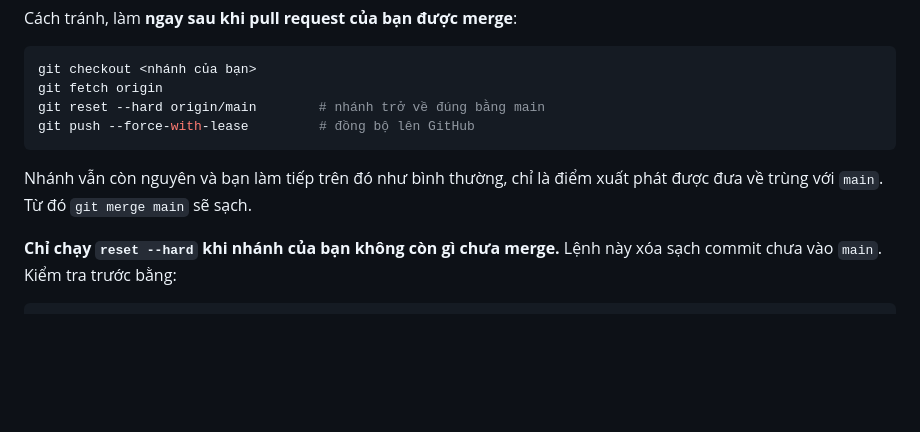
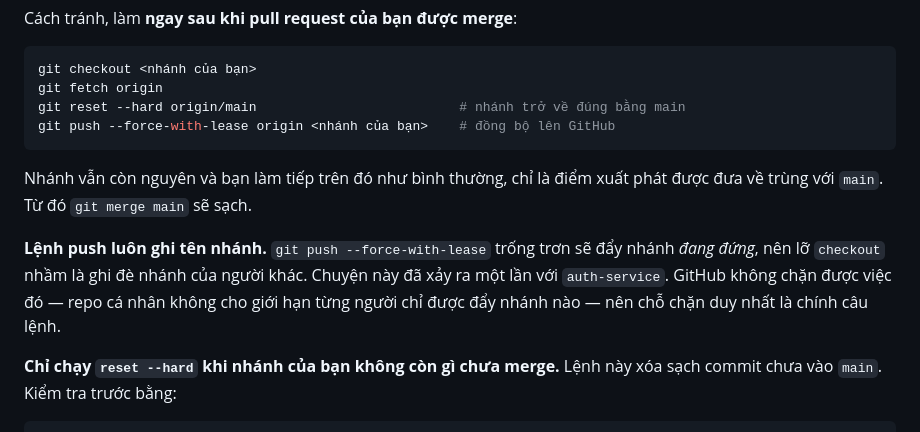
Before and after one commit to ariushieu/e-learning-microservices, a Markdown page: CONTRIBUTING.md, the part around the change. Drawn GitHub-style; blank space fills up the shorter version.

````diff
--- a/CONTRIBUTING.md
+++ b/CONTRIBUTING.md
@@ -101,12 +101,17 @@ Cách tránh, làm **ngay sau khi pull request của bạn được merge**:
 ```bash
 git checkout <nhánh của bạn>
 git fetch origin
-git reset --hard origin/main        # nhánh trở về đúng bằng main
-git push --force-with-lease         # đồng bộ lên GitHub
+git reset --hard origin/main                          # nhánh trở về đúng bằng main
+git push --force-with-lease origin <nhánh của bạn>    # đồng bộ lên GitHub
 ```
 
 Nhánh vẫn còn nguyên và bạn làm tiếp trên đó như bình thường, chỉ là điểm xuất phát được
 đưa về trùng với `main`. Từ đó `git merge main` sẽ sạch.
+
+**Lệnh push luôn ghi tên nhánh.** `git push --force-with-lease` trống trơn sẽ đẩy nhánh
+*đang đứng*, nên lỡ `checkout` nhầm là ghi đè nhánh của người khác. Chuyện này đã xảy ra
+một lần với `auth-service`. GitHub không chặn được việc đó — repo cá nhân không cho giới hạn
+từng người chỉ được đẩy nhánh nào — nên chỗ chặn duy nhất là chính câu lệnh.
 
 **Chỉ chạy `reset --hard` khi nhánh của bạn không còn gì chưa merge.** Lệnh này xóa sạch
 commit chưa vào `main`. Kiểm tra trước bằng:
````
Also changed, not shown: docs/phan-cong.md (+15 -31 lines).
